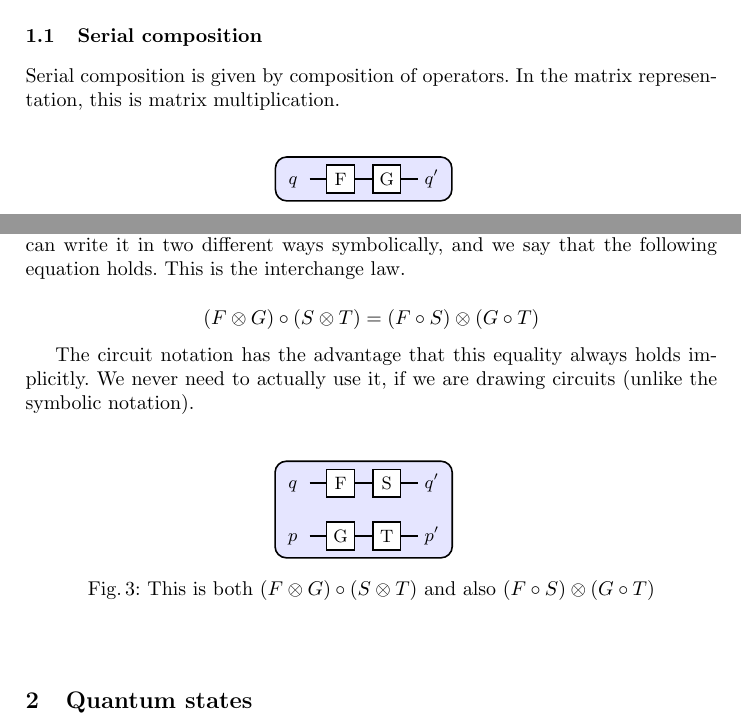
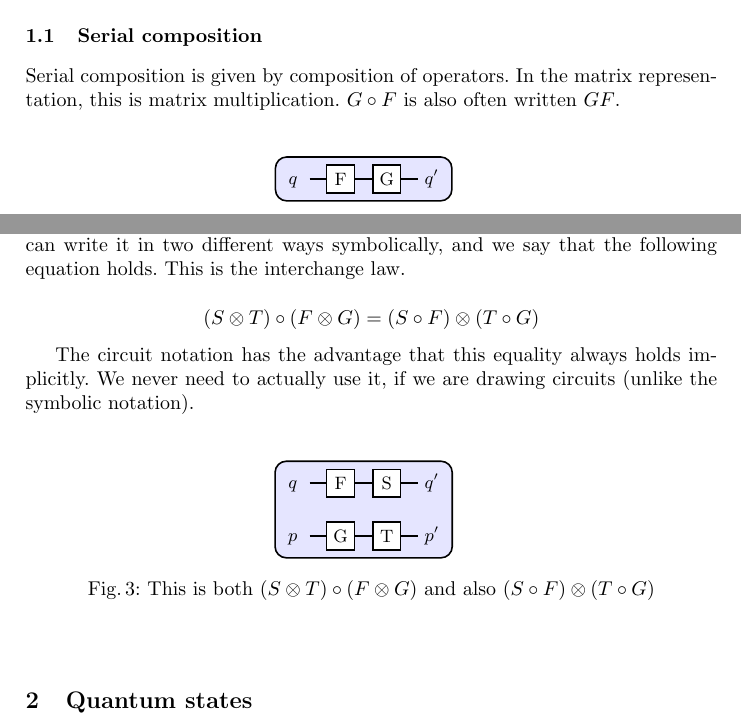
Before and after one commit to liyili2/QSym, a LaTeX paper (ground-up/ground-up.tex): two parts of pages 1 and 2 of 3, joined at a grey line, cut so that both start at the same text. Compiled offline with pdfLaTeX.

Commit message:
fix composition order

```diff
--- a/ground-up/ground-up.tex
+++ b/ground-up/ground-up.tex
@@ -108,7 +108,7 @@ case, $q$ is the name of the input and $q'$ is the name of the output. $F$ is th
 
 \subsection{Serial composition}
 
-Serial composition is given by composition of operators. In the matrix representation, this is matrix multiplication.
+Serial composition is given by composition of operators. In the matrix representation, this is matrix multiplication. $G \circ F$ is also often written $GF$.
 
 \begin{figure}[h]
   \centering
@@ -189,7 +189,7 @@ hook them up each other, or if we hook them up to each other first. This results
 write it in two different ways symbolically, and we say that the following equation holds. This is the interchange law.
 
 \[
-  (F \otimes G) \circ (S \otimes T) = (F \circ S) \otimes (G \circ T)
+  (S \otimes T) \circ (F \otimes G) = (S \circ F) \otimes (T \circ G)
 \]
 
 The circuit notation has the advantage that this equality always holds implicitly. We never need to actually use it, if we are
@@ -231,7 +231,7 @@ drawing circuits (unlike the symbolic notation).
     \end{pgfonlayer}
 \end{tikzpicture}
 \end{minipage}
-  \caption{This is both $(F \otimes G) \circ (S \otimes T)$ and also $(F \circ S) \otimes (G \circ T)$}
+  \caption{This is both $(S \otimes T) \circ (F \otimes G)$ and also $(S \circ F) \otimes (T \circ G)$}
 \end{figure}
 
 \section{Quantum states}
```
